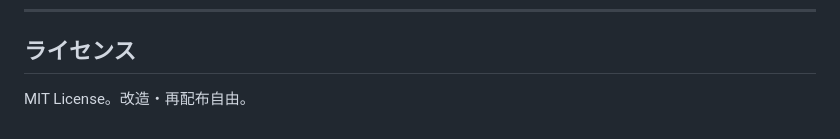
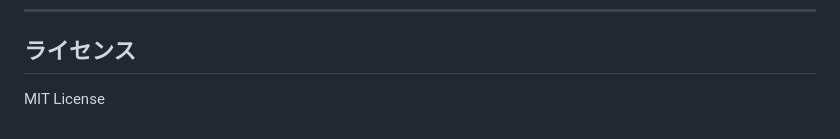
Before and after one commit to ichigyun/peraravatar, a Markdown page: README.md, the part around one of its changes. Drawn GitHub-style.

Commit message:
docs: minor README fixes — wrap http://localhost in backticks, trim license blurb

```diff
--- a/README.md
+++ b/README.md
@@ -278,4 +278,4 @@ debug 欄に「ストレージ容量超過」と出た場合：
 
 ## ライセンス
 
-MIT License。改造・再配布自由。
+MIT License
```
Also changed, not shown: other parts of README.md (+1 -1 lines).
